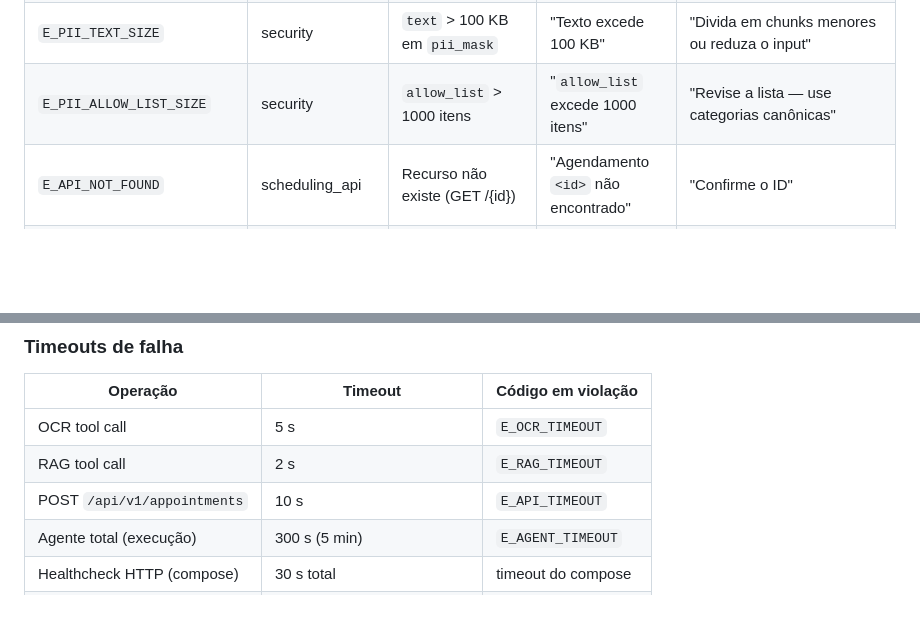
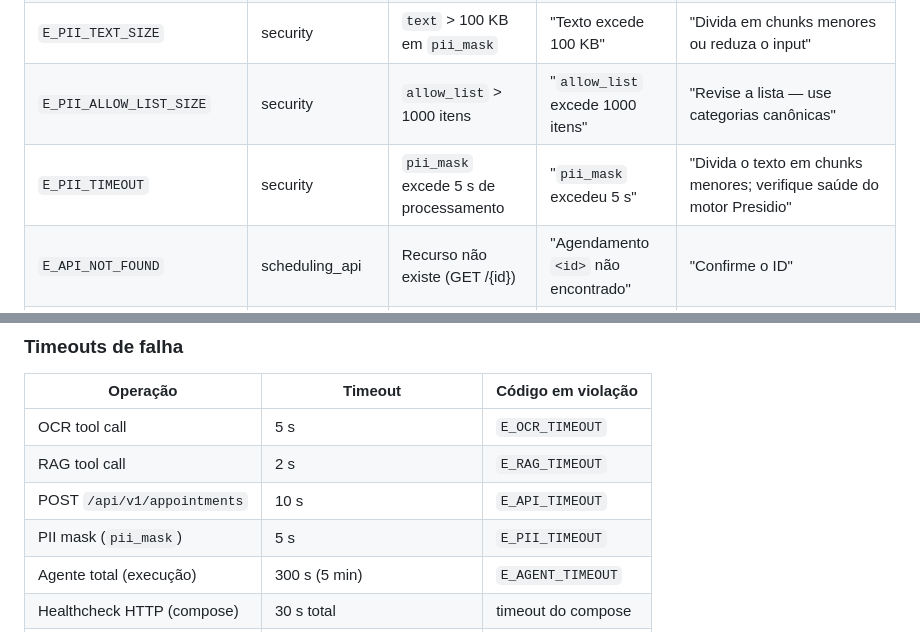
Before and after one commit to andrade-filipe/senior_ai, a Markdown page: docs/ARCHITECTURE.md, 2 parts joined by grey strips. GitHub-like rendering; blank space fills up the shorter version.

```diff
--- a/docs/ARCHITECTURE.md
+++ b/docs/ARCHITECTURE.md
@@ -312,6 +312,7 @@ Tabela-mestre `E_*`. Reuso proibido. Novo código exige PR que atualize esta tab
 | `E_PII_LANGUAGE` | security | Idioma fora de `{pt, en}` | "Idioma `<lang>` não suportado" | "Use `pt` ou `en`" |
 | `E_PII_TEXT_SIZE` | security | `text` > 100 KB em `pii_mask` | "Texto excede 100 KB" | "Divida em chunks menores ou reduza o input" |
 | `E_PII_ALLOW_LIST_SIZE` | security | `allow_list` > 1000 itens | "`allow_list` excede 1000 itens" | "Revise a lista — use categorias canônicas" |
+| `E_PII_TIMEOUT` | security | `pii_mask` excede 5 s de processamento | "`pii_mask` excedeu 5 s" | "Divida o texto em chunks menores; verifique saúde do motor Presidio" |
 | `E_API_NOT_FOUND` | scheduling_api | Recurso não existe (GET /{id}) | "Agendamento `<id>` não encontrado" | "Confirme o ID" |
 | `E_API_VALIDATION` | scheduling_api | Body/query inválido; `patient_ref` fora do pattern; `exams[]` vazio/duplicado; `scheduled_for` no passado/naive; caps | "Campo `<path>` inválido: `<motivo>`" | "Consulte `/docs` para o contrato" |
 | `E_API_TIMEOUT` | scheduling_api | Request > 10 s | "API não respondeu em 10 s" | "Verifique se `scheduling-api` está saudável" |
@@ -370,6 +371,7 @@ Caps são verificados **na borda** — antes de decodificar, parsear ou invocar
 | OCR tool call | 5 s | `E_OCR_TIMEOUT` |
 | RAG tool call | 2 s | `E_RAG_TIMEOUT` |
 | POST `/api/v1/appointments` | 10 s | `E_API_TIMEOUT` |
+| PII mask (`pii_mask`) | 5 s | `E_PII_TIMEOUT` |
 | Agente total (execução) | 300 s (5 min) | `E_AGENT_TIMEOUT` |
 | Healthcheck HTTP (compose) | 30 s total | timeout do compose |
 | Retry MCP (ADR-0006) | 1 tentativa, delay fixo 500 ms | — |
```
Also changed, not shown: docs/adr/0008-robust-validation-policy.md (+6 -0 lines), 1 other file.
